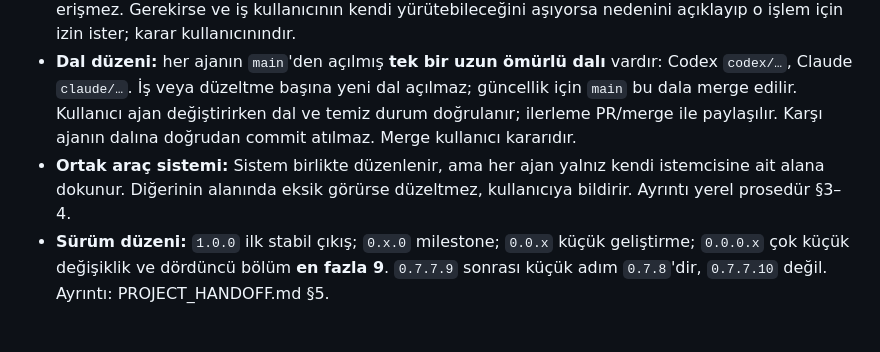
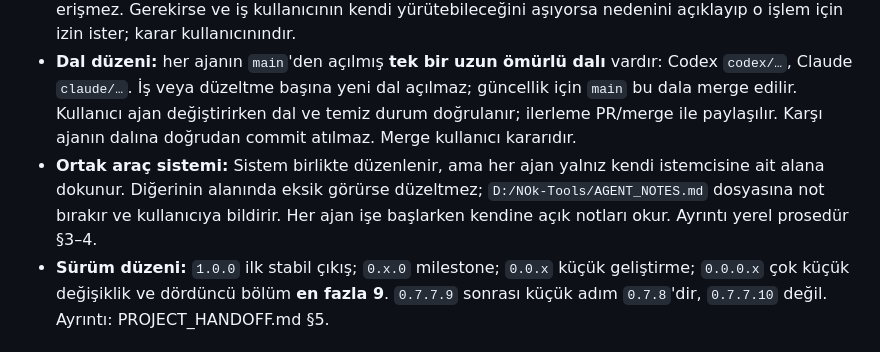
Before and after one commit to NOkrep/NOk-video-controller, a Markdown page: AGENTS.md, the part around the change. Drawn GitHub-style.

```diff
--- a/AGENTS.md
+++ b/AGENTS.md
@@ -9,7 +9,7 @@
 - **Yetki (kullanıcı, 4 Kasım 2026):** ajan kapsamı belli işi kendi dalına commit'ler ve o dalı push eder; bunlar için ayrıca onay istemez. **PR'ı ve merge'ü kullanıcı yapar;** ajan iş bitince özeti ve PR bağlantısını bildirir. `gh` kurulmaz. Tag, ZIP/release ve mağaza/canlı yayın ayrıca istenmedikçe yapılmaz; daha önce verilen aynı kapsamlı yetkiyi gereksiz tekrar onaylatma.
 - **Sırlar:** SSH anahtarı ve diğer üretim sırları GitHub'a hiç girmez. Ajan gerekmedikçe bunlara erişmez. Gerekirse ve iş kullanıcının kendi yürütebileceğini aşıyorsa nedenini açıklayıp o işlem için izin ister; karar kullanıcınındır.
 - **Dal düzeni:** her ajanın `main`'den açılmış **tek bir uzun ömürlü dalı** vardır: Codex `codex/…`, Claude `claude/…`. İş veya düzeltme başına yeni dal açılmaz; güncellik için `main` bu dala merge edilir. Kullanıcı ajan değiştirirken dal ve temiz durum doğrulanır; ilerleme PR/merge ile paylaşılır. Karşı ajanın dalına doğrudan commit atılmaz. Merge kullanıcı kararıdır.
-- **Ortak araç sistemi:** Sistem birlikte düzenlenir, ama her ajan yalnız kendi istemcisine ait alana dokunur. Diğerinin alanında eksik görürse düzeltmez, kullanıcıya bildirir. Ayrıntı yerel prosedür §3–4.
+- **Ortak araç sistemi:** Sistem birlikte düzenlenir, ama her ajan yalnız kendi istemcisine ait alana dokunur. Diğerinin alanında eksik görürse düzeltmez; `D:/NOk-Tools/AGENT_NOTES.md` dosyasına not bırakır ve kullanıcıya bildirir. Her ajan işe başlarken kendine açık notları okur. Ayrıntı yerel prosedür §3–4.
 - **Sürüm düzeni:** `1.0.0` ilk stabil çıkış; `0.x.0` milestone; `0.0.x` küçük geliştirme; `0.0.0.x` çok küçük değişiklik ve dördüncü bölüm **en fazla 9**. `0.7.7.9` sonrası küçük adım `0.7.8`'dir, `0.7.7.10` değil. Ayrıntı: PROJECT_HANDOFF.md §5.
 
 <!-- nok-release-routing-2026-11-02 -->
```
Also changed, not shown: ACTIVE_WORK.md (+11 -0 lines), CLAUDE.md (+1 -1 lines).
